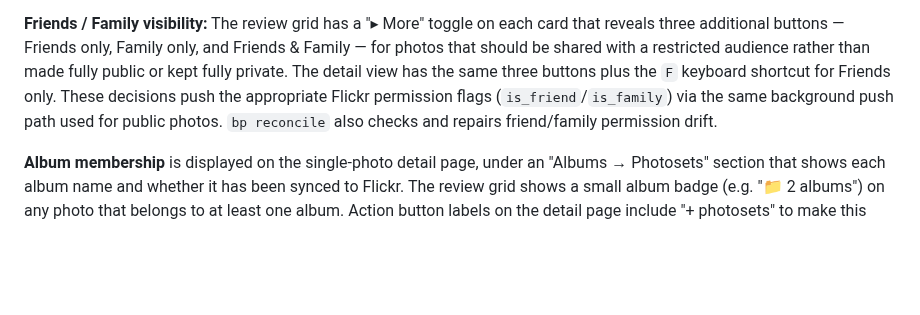
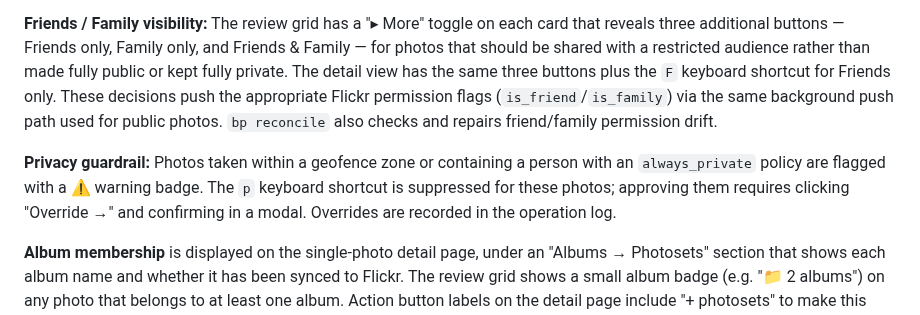
Before and after one commit to cdevers/Blue-Pearmain, a Markdown page: README.md, the part around the change. Drawn GitHub-style; blank space fills up the shorter version.

Commit message:
docs: document geofence/person-policy guardrail in README (refs #125)
Co-Authored-By: Claude Sonnet 4.6 <noreply@anthropic.com>

```diff
--- a/README.md
+++ b/README.md
@@ -315,6 +315,8 @@ All review decisions push tags to Flickr — tags are useful for search even on
 
 **Friends / Family visibility:** The review grid has a "▸ More" toggle on each card that reveals three additional buttons — Friends only, Family only, and Friends & Family — for photos that should be shared with a restricted audience rather than made fully public or kept fully private. The detail view has the same three buttons plus the `F` keyboard shortcut for Friends only. These decisions push the appropriate Flickr permission flags (`is_friend`/`is_family`) via the same background push path used for public photos. `bp reconcile` also checks and repairs friend/family permission drift.
 
+**Privacy guardrail:** Photos taken within a geofence zone or containing a person with an `always_private` policy are flagged with a ⚠️ warning badge. The `p` keyboard shortcut is suppressed for these photos; approving them requires clicking "Override →" and confirming in a modal. Overrides are recorded in the operation log.
+
 **Album membership** is displayed on the single-photo detail page, under an "Albums → Photosets" section that shows each album name and whether it has been synced to Flickr. The review grid shows a small album badge (e.g. "📁 2 albums") on any photo that belongs to at least one album. Action button labels on the detail page include "+ photosets" to make this push explicit.
 
 ### Undo
```
